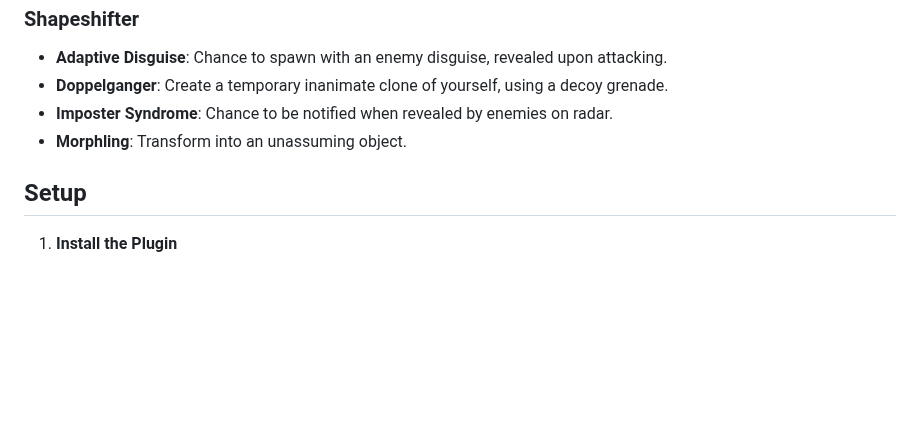
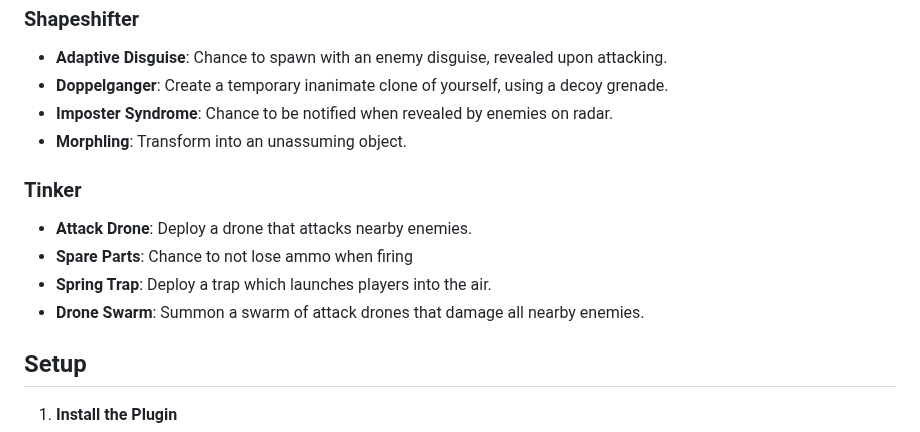
Before and after one commit to Wngui/CS2WarcraftMod, a Markdown page: README.md, the part around the change. Drawn GitHub-style; blank space fills up the shorter version.

```diff
--- a/README.md
+++ b/README.md
@@ -90,6 +90,12 @@ Ultimate can be activated by binding it in the console, example
 - **Imposter Syndrome**: Chance to be notified when revealed by enemies on radar.
 - **Morphling**: Transform into an unassuming object.
 
+### Tinker
+- **Attack Drone**: Deploy a drone that attacks nearby enemies.
+- **Spare Parts**: Chance to not lose ammo when firing
+- **Spring Trap**: Deploy a trap which launches players into the air.
+- **Drone Swarm**: Summon a swarm of attack drones that damage all nearby enemies.
+
 ## Setup
 
 1. **Install the Plugin**
```
